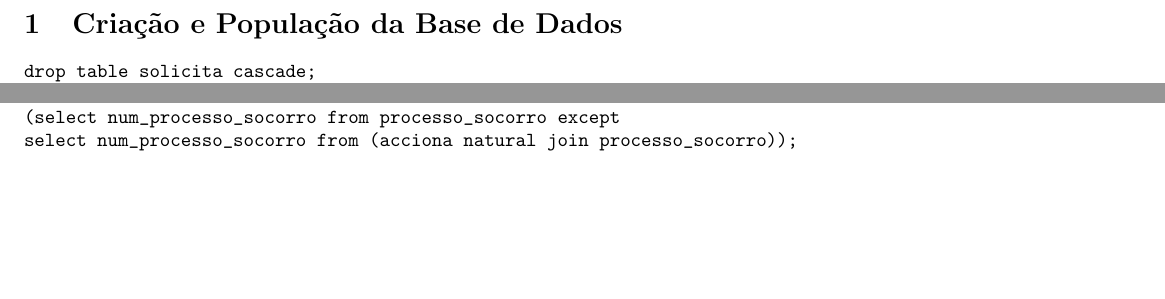
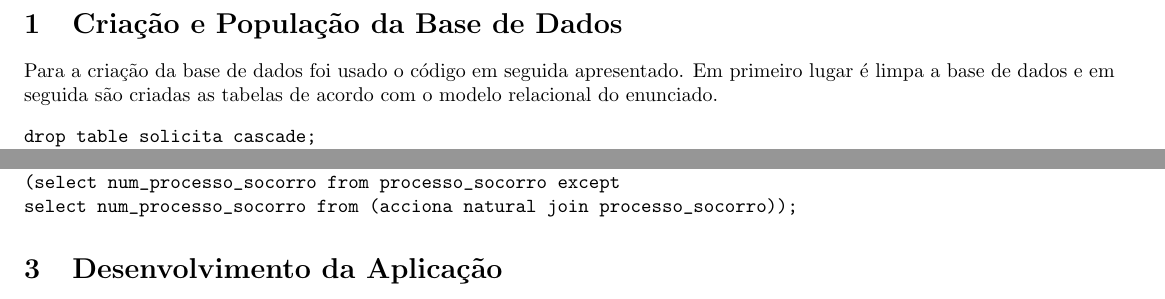
Before and after one commit to TheMrKiko/BD_S1819, a LaTeX document (3ª entrega/relatorio47.tex): two parts of pages 2 and 5 of 5, joined at a grey line, cut so that both start at the same text, the shorter picture padded with empty space. Compiled offline with pdfLaTeX.

Commit message:
quase nada

```diff
--- a/3ª entrega/relatorio.tex
+++ b/3ª entrega/relatorio47.tex
@@ -9,7 +9,7 @@
 \addtolength{\topmargin}{-.875in}
 \addtolength{\textheight}{1.75in}
 
-\author{Grupo 47 \and Daniel Fernandes 86400 \& \\Francisco Sousa 86416 \& Henrique Ferreira 86432}
+\author{Grupo 47 \\\\ Daniel Fernandes 86400 \& \\Francisco Sousa 86416 \& Henrique Ferreira 86432}
 \title{Projeto de Bases de Dados, Parte 3}
 \begin{document}
 
@@ -34,6 +34,9 @@ Prof. Taras Lykhenko \\
 \newpage
 
 \section{Criação e População da Base de Dados}
+
+Para a criação da base de dados foi usado o código em seguida apresentado.
+Em primeiro lugar é limpa a base de dados e em seguida são criadas as tabelas de acordo com o modelo relacional do enunciado.
 
 \begin{verbatim}
 drop table solicita cascade;
@@ -252,4 +255,9 @@ select nome_entidade from meio_combate where not exists
 select num_processo_socorro from (acciona natural join processo_socorro));
 \end{verbatim}
 
+\section{Desenvolvimento da Aplicação}
+
+
+
+
 \end{document}
```
Also changed, not shown: 1 other file.
